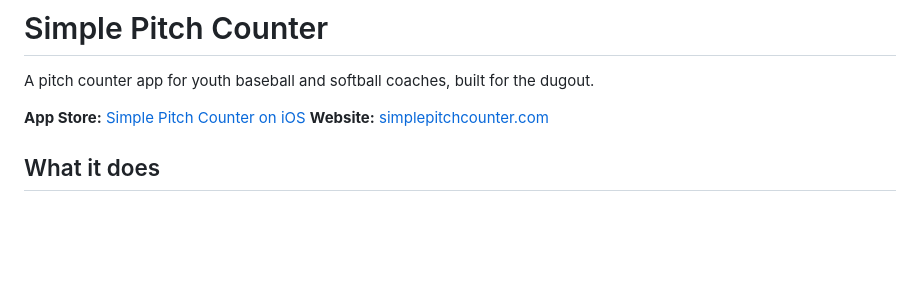
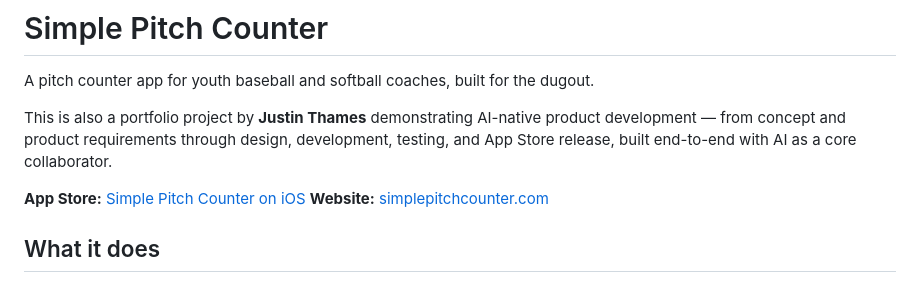
Before and after one commit to mrthames/simple-pitch-counter, a Markdown page: README.md, the part around the change. GitHub-like rendering; blank space fills up the shorter version.

Commit message:
Add portfolio context to README header
Co-Authored-By: Claude Opus 4.6 <noreply@anthropic.com>

```diff
--- a/README.md
+++ b/README.md
@@ -1,6 +1,8 @@
 # Simple Pitch Counter
 
 A pitch counter app for youth baseball and softball coaches, built for the dugout.
+
+This is also a portfolio project by **Justin Thames** demonstrating AI-native product development — from concept and product requirements through design, development, testing, and App Store release, built end-to-end with AI as a core collaborator.
 
 **App Store:** [Simple Pitch Counter on iOS](https://apps.apple.com/us/app/simple-pitch-counter/id6760922314)
 **Website:** [simplepitchcounter.com](https://simplepitchcounter.com)
```
